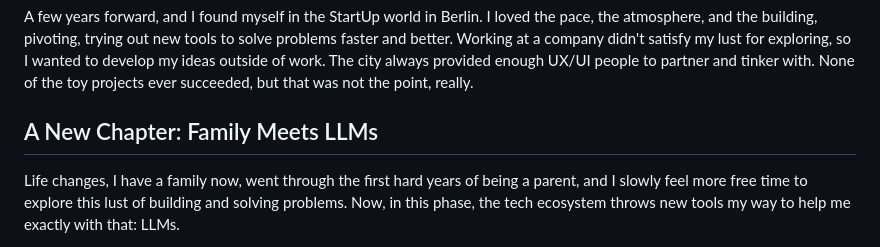
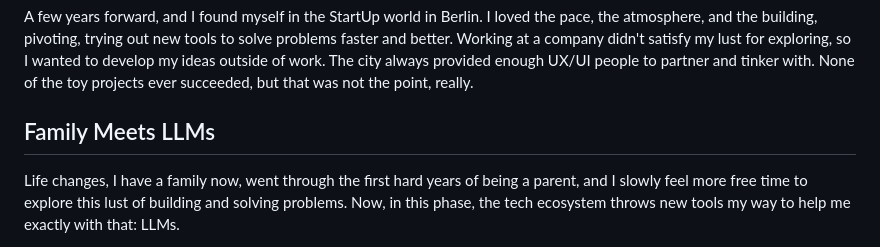
Before and after one commit to gruberb/bastiangruber.ca, a Markdown page: src/posts/2026-02-24-love-my-tools.md, the part around the change. GitHub-like rendering.

Commit message:
fix: headline

```diff
--- a/src/posts/2026-02-24-love-my-tools.md
+++ b/src/posts/2026-02-24-love-my-tools.md
@@ -14,7 +14,7 @@ The way I entered the field might be how I always act, or it defined how I appro
 
 A few years forward, and I found myself in the StartUp world in Berlin. I loved the pace, the atmosphere, and the building, pivoting, trying out new tools to solve problems faster and better. Working at a company didn't satisfy my lust for exploring, so I wanted to develop my ideas outside of work. The city always provided enough UX/UI people to partner and tinker with. None of the toy projects ever succeeded, but that was not the point, really.
 
-## A New Chapter: Family Meets LLMs
+## Family Meets LLMs
 
 Life changes, I have a family now, went through the first hard years of being a parent, and I slowly feel more free time to explore this lust of building and solving problems. Now, in this phase, the tech ecosystem throws new tools my way to help me exactly with that: LLMs.
 
```
